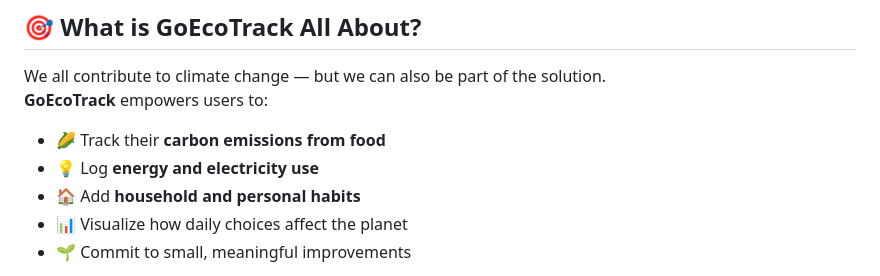
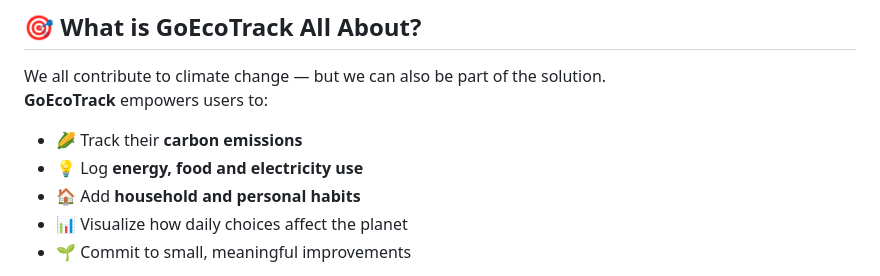
Before and after one commit to francineannealvarez/ES-Web-Application, a Markdown page: README.md, the part around the change. Drawn GitHub-style.

```diff
--- a/README.md
+++ b/README.md
@@ -16,8 +16,8 @@ It was built to raise awareness about sustainability and support smarter, greene
 We all contribute to climate change — but we can also be part of the solution.
 **GoEcoTrack** empowers users to:
 
-- 🌽 Track their **carbon emissions from food**
-- 💡 Log **energy and electricity use**
+- 🌽 Track their **carbon emissions**
+- 💡 Log **energy, food and electricity use**
 - 🏠 Add **household and personal habits**
 - 📊 Visualize how daily choices affect the planet
 - 🌱 Commit to small, meaningful improvements
```
